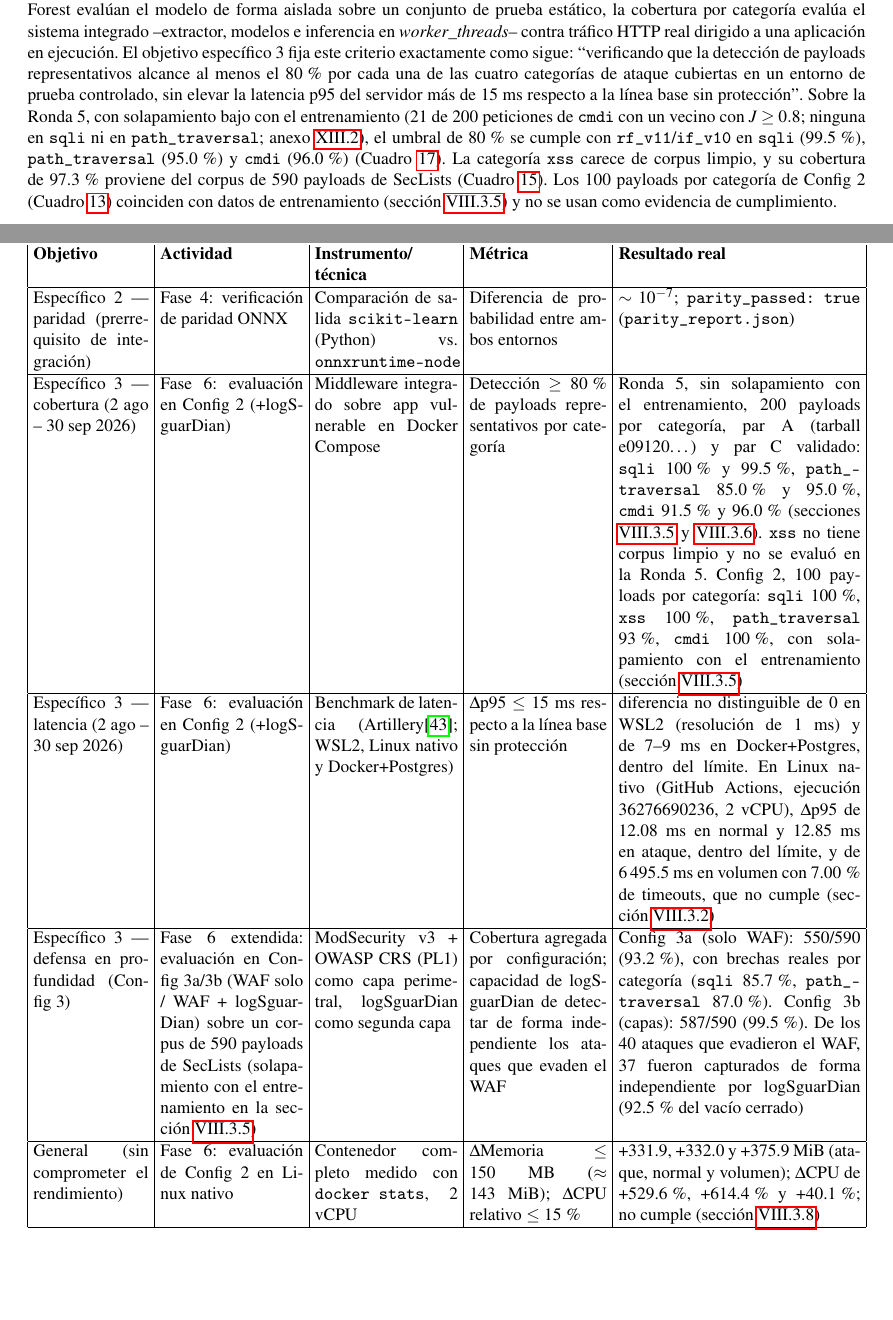
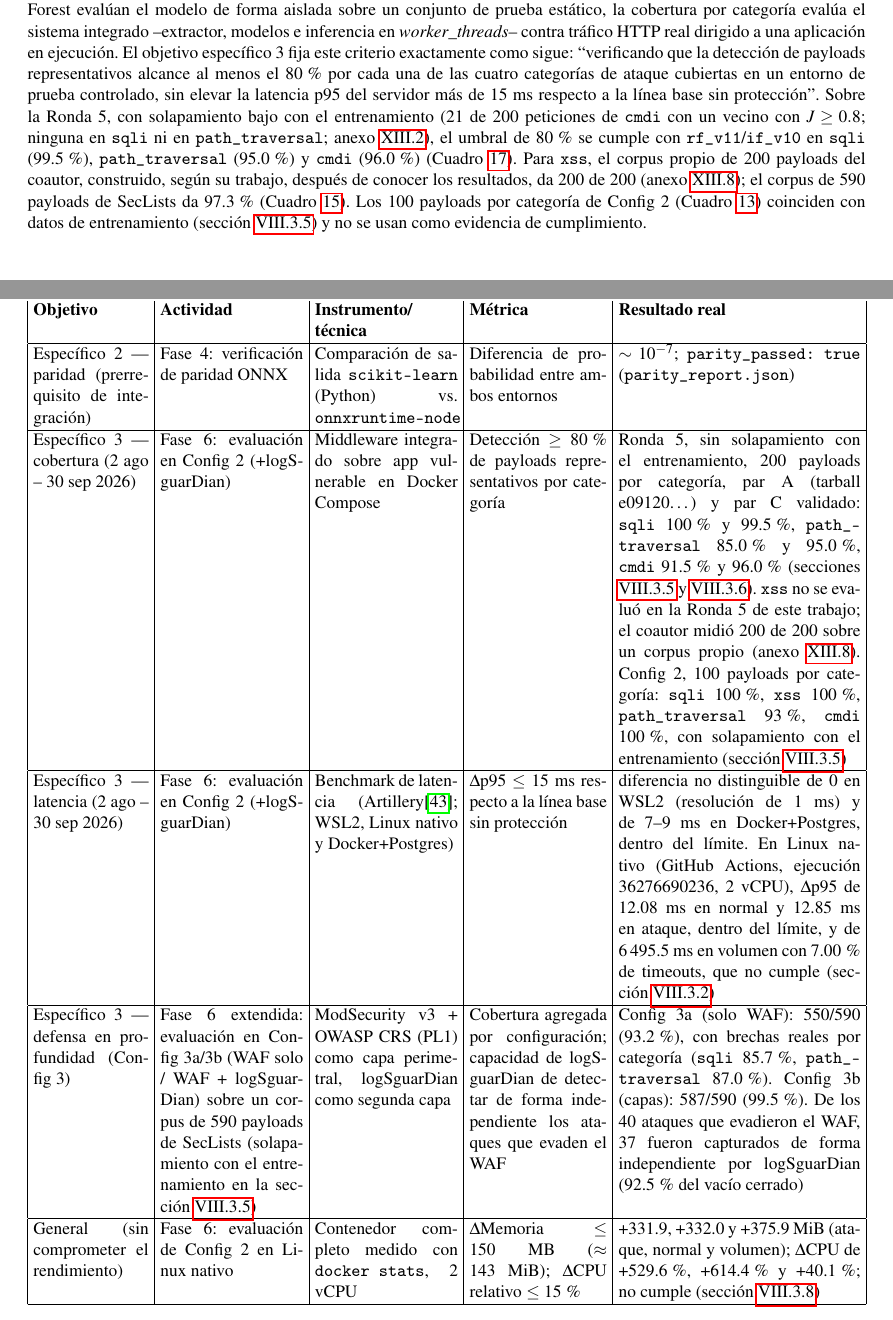
Before and after one commit to Diegoval-Dev/logSguarDian-thesis, a LaTeX document (z-main.tex, which reads j-capitulos.tex): two parts of pages 57 and 59 of 119 before the commit and two parts of pages 57 and 59 of 120 after it, joined at a grey line, cut so that both start at the same text, the shorter picture padded with empty space. Compiled offline with pdfLaTeX.

Commit message:
Revisión integral: coherencia de xss en Metodología, atribución en XIII.8 y cita del independiente de Resultados

```diff
--- a/j-capitulos.tex
+++ b/j-capitulos.tex
@@ -178,7 +178,7 @@ El modelo recalibrado de \texttt{if\_v5} (umbral 0.00941) no es el de producció
 
 La verificación de paridad ONNX se reporta como una métrica de validación en sí misma, no como un detalle de implementación: dado que el entrenamiento ocurre en Python sobre \texttt{scikit-learn} y la inferencia en producción ocurre en Node.js sobre \texttt{onnxruntime-node}, cualquier discontinuidad entre ambos entornos invalidaría todas las métricas anteriores como descripción del comportamiento real del sistema en producción. La paridad medida entre ambos entornos es del orden de $10^{-7}$ en la diferencia de probabilidad de salida, confirmada de forma automatizada antes de habilitar cada modelo para su integración (\texttt{training/models/parity\_report.json}, \texttt{parity\_passed: true}). Esta métrica es la que permite afirmar que el F1-score, el recall y la tasa de falsos positivos reportados para el modelo en Python son también válidos como descripción del modelo efectivamente servido por el middleware.
 
-Finalmente, la cobertura de detección por categoría en las configuraciones de evaluación integradas (Config 2 y Config 3) es una métrica distinta de las anteriores por su nivel de análisis. Mientras el F1-score y el recall/FP de Isolation Forest evalúan el modelo de forma aislada sobre un conjunto de prueba estático, la cobertura por categoría evalúa el sistema integrado --extractor, modelos e inferencia en \textit{worker\_threads}-- contra tráfico HTTP real dirigido a una aplicación en ejecución. El objetivo específico 3 fija este criterio exactamente como sigue: ``verificando que la detección de payloads representativos alcance al menos el 80\,\% por cada una de las cuatro categorías de ataque cubiertas en un entorno de prueba controlado, sin elevar la latencia p95 del servidor más de 15~ms respecto a la línea base sin protección''. Sobre la Ronda 5, con solapamiento bajo con el entrenamiento (21 de 200 peticiones de \texttt{cmdi} con un vecino con $J \geq 0.8$; ninguna en \texttt{sqli} ni en \texttt{path\_traversal}; anexo~\ref{anexo:casi-duplicados}), el umbral de 80\,\% se cumple con \texttt{rf\_v11}/\texttt{if\_v10} en \texttt{sqli} (99.5\,\%), \texttt{path\_traversal} (95.0\,\%) y \texttt{cmdi} (96.0\,\%) (Cuadro~\ref{tabla:res-ronda5}). La categoría \texttt{xss} carece de corpus limpio, y su cobertura de 97.3\,\% proviene del corpus de 590 payloads de SecLists (Cuadro~\ref{tabla:res-config3-corpus}). Los 100 payloads por categoría de Config 2 (Cuadro~\ref{tabla:res-config2-cobertura}) coinciden con datos de entrenamiento (sección~\ref{sec:solapamiento-corpus}) y no se usan como evidencia de cumplimiento.
+Finalmente, la cobertura de detección por categoría en las configuraciones de evaluación integradas (Config 2 y Config 3) es una métrica distinta de las anteriores por su nivel de análisis. Mientras el F1-score y el recall/FP de Isolation Forest evalúan el modelo de forma aislada sobre un conjunto de prueba estático, la cobertura por categoría evalúa el sistema integrado --extractor, modelos e inferencia en \textit{worker\_threads}-- contra tráfico HTTP real dirigido a una aplicación en ejecución. El objetivo específico 3 fija este criterio exactamente como sigue: ``verificando que la detección de payloads representativos alcance al menos el 80\,\% por cada una de las cuatro categorías de ataque cubiertas en un entorno de prueba controlado, sin elevar la latencia p95 del servidor más de 15~ms respecto a la línea base sin protección''. Sobre la Ronda 5, con solapamiento bajo con el entrenamiento (21 de 200 peticiones de \texttt{cmdi} con un vecino con $J \geq 0.8$; ninguna en \texttt{sqli} ni en \texttt{path\_traversal}; anexo~\ref{anexo:casi-duplicados}), el umbral de 80\,\% se cumple con \texttt{rf\_v11}/\texttt{if\_v10} en \texttt{sqli} (99.5\,\%), \texttt{path\_traversal} (95.0\,\%) y \texttt{cmdi} (96.0\,\%) (Cuadro~\ref{tabla:res-ronda5}). Para \texttt{xss}, el corpus propio de 200 payloads del coautor, construido, según su trabajo, después de conocer los resultados, da 200 de 200 (anexo~\ref{anexo:coautor}); el corpus de 590 payloads de SecLists da 97.3\,\% (Cuadro~\ref{tabla:res-config3-corpus}). Los 100 payloads por categoría de Config 2 (Cuadro~\ref{tabla:res-config2-cobertura}) coinciden con datos de entrenamiento (sección~\ref{sec:solapamiento-corpus}) y no se usan como evidencia de cumplimiento.
 
 Se entiende por payloads representativos los 200 de cada categoría de la Ronda 5, para \texttt{sqli}, \texttt{path\_traversal} y \texttt{cmdi} (Cuadro~\ref{tabla:res-ronda5}), y, para \texttt{xss}, los 200 del corpus propio de la Ronda 5 ampliada del coautor (anexo~\ref{anexo:coautor}), construido después de conocer los resultados. El criterio de 80\,\% se evalúa sobre el valor observado en la muestra. El intervalo de Wilson\parencite{wilson1927} al 95\,\% se reporta como medida de incertidumbre y no como regla de decisión. Cuando su límite inferior queda bajo 80\,\%, el cumplimiento se califica como frágil.
 
@@ -212,7 +212,7 @@ Específico 2 --- IF (modelo híbrido, cierre 2 ago 2026) & Fase 3: entrenamient
 
 Específico 2 --- paridad (prerrequisito de integración) & Fase 4: verificación de paridad ONNX & Comparación de salida \texttt{scikit-learn} (Python) vs. \texttt{onnxruntime-node} & Diferencia de probabilidad entre ambos entornos & $\sim 10^{-7}$; \texttt{parity\_passed: true} (\texttt{parity\_report.json}) \\ \hline
 
-Específico 3 --- cobertura (2 ago -- 30 sep 2026) & Fase 6: evaluación en Config 2 (+logSguarDian) & Middleware integrado sobre app vulnerable en Docker Compose & Detección $\geq$ 80\,\% de payloads representativos por categoría & Ronda 5, sin solapamiento con el entrenamiento, 200 payloads por categoría, par A (tarball e09120\textellipsis{}) y par C validado: \texttt{sqli} 100\,\% y 99.5\,\%, \texttt{path\_traversal} 85.0\,\% y 95.0\,\%, \texttt{cmdi} 91.5\,\% y 96.0\,\% (secciones \ref{sec:solapamiento-corpus} y \ref{sec:ronda5}). \texttt{xss} no tiene corpus limpio y no se evaluó en la Ronda 5. Config 2, 100 payloads por categoría: \texttt{sqli} 100\,\%, \texttt{xss} 100\,\%, \texttt{path\_traversal} 93\,\%, \texttt{cmdi} 100\,\%, con solapamiento con el entrenamiento (sección~\ref{sec:solapamiento-corpus}) \\ \hline
+Específico 3 --- cobertura (2 ago -- 30 sep 2026) & Fase 6: evaluación en Config 2 (+logSguarDian) & Middleware integrado sobre app vulnerable en Docker Compose & Detección $\geq$ 80\,\% de payloads representativos por categoría & Ronda 5, sin solapamiento con el entrenamiento, 200 payloads por categoría, par A (tarball e09120\textellipsis{}) y par C validado: \texttt{sqli} 100\,\% y 99.5\,\%, \texttt{path\_traversal} 85.0\,\% y 95.0\,\%, \texttt{cmdi} 91.5\,\% y 96.0\,\% (secciones \ref{sec:solapamiento-corpus} y \ref{sec:ronda5}). \texttt{xss} no se evaluó en la Ronda 5 de este trabajo; el coautor midió 200 de 200 sobre un corpus propio (anexo~\ref{anexo:coautor}). Config 2, 100 payloads por categoría: \texttt{sqli} 100\,\%, \texttt{xss} 100\,\%, \texttt{path\_traversal} 93\,\%, \texttt{cmdi} 100\,\%, con solapamiento con el entrenamiento (sección~\ref{sec:solapamiento-corpus}) \\ \hline
 
 Específico 3 --- latencia (2 ago -- 30 sep 2026) & Fase 6: evaluación en Config 2 (+logSguarDian) & Benchmark de latencia (Artillery\parencite{artillery}; WSL2, Linux nativo y Docker+Postgres) & $\Delta$p95 $\leq$ 15~ms respecto a la línea base sin protección & diferencia no distinguible de 0 en WSL2 (resolución de 1~ms) y de 7--9~ms en Docker+Postgres, dentro del límite. En Linux nativo (GitHub Actions, ejecución 36276690236, 2 vCPU), $\Delta$p95 de 12.08~ms en normal y 12.85~ms en ataque, dentro del límite, y de 6\,495.5~ms en volumen con 7.00\,\% de timeouts, que no cumple (sección~\ref{sec:config2}) \\ \hline
 
```
Also changed, not shown: n-anexos.tex (+1 -1 lines), resultados-standalone.tex (+1 -0 lines).
